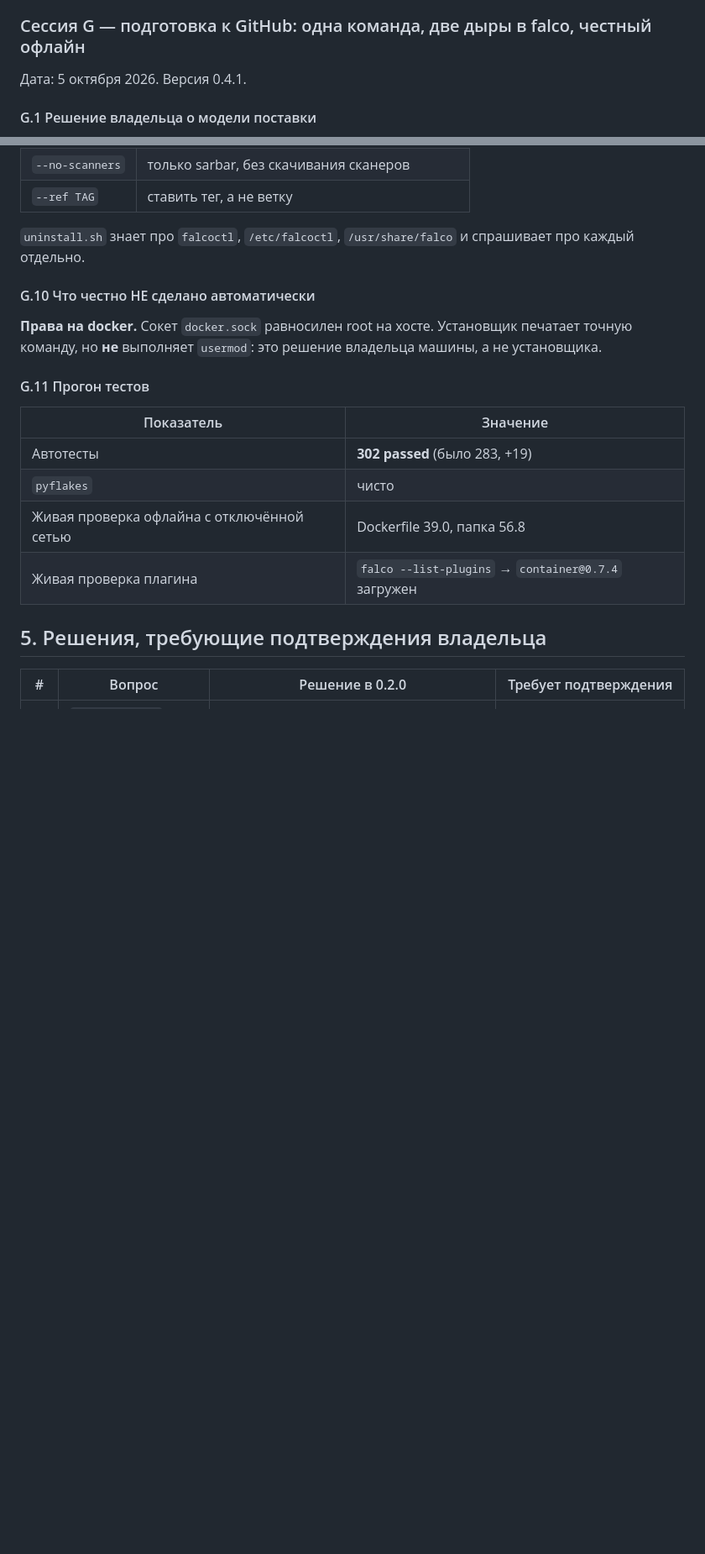
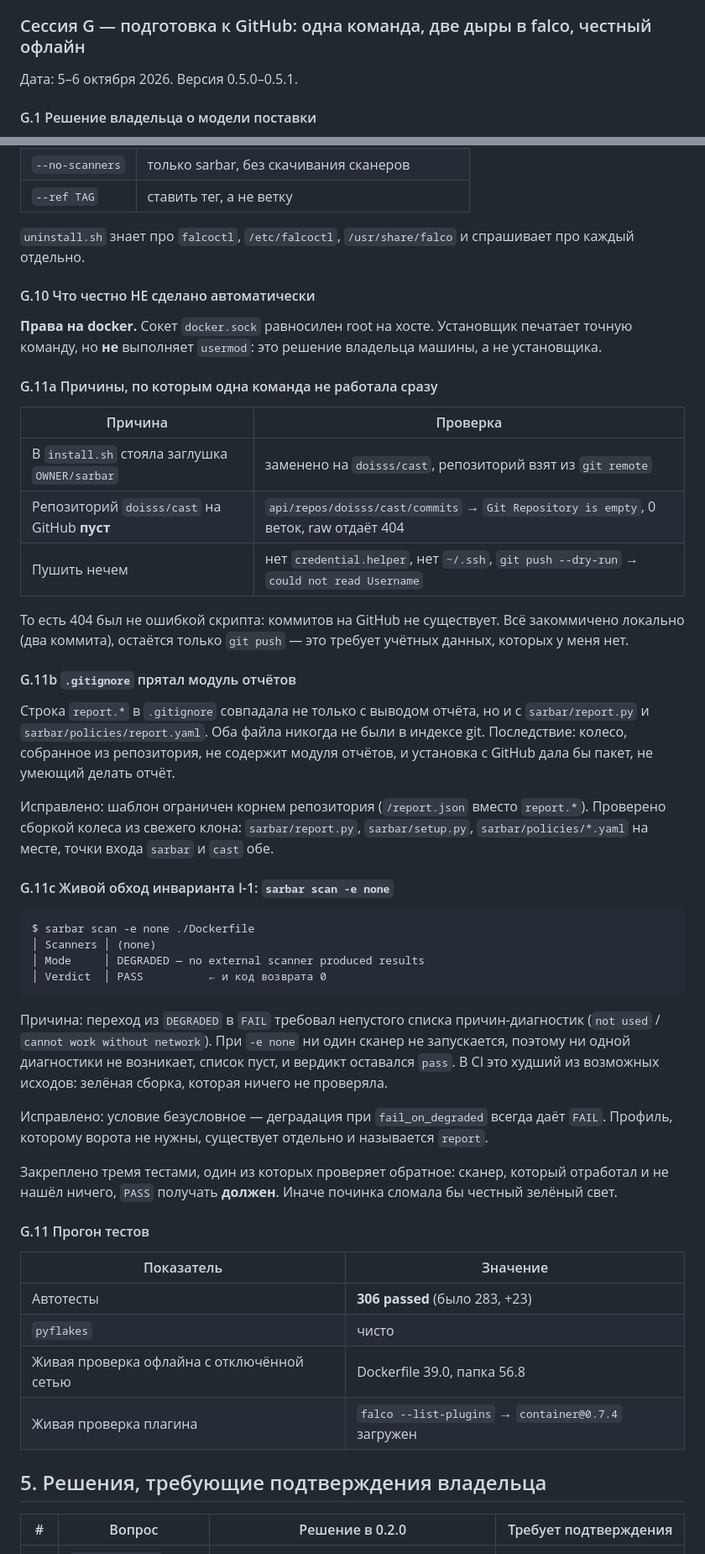
Before and after one commit to doisss/cast, a Markdown page: SPEC.md, 2 parts joined by grey strips. Shown at 84% size. Rendered like a GitHub page; blank space fills up the shorter version.

Commit message:
docs: SPEC, сессия G — причины 404, спрятанный .gitignore, обход I-1 через -e none

````diff
--- a/SPEC.md
+++ b/SPEC.md
@@ -1217,7 +1217,7 @@ score 63.7 при пороге `ci` 60). То есть примерно один
 
 ### Сессия G — подготовка к GitHub: одна команда, две дыры в falco, честный офлайн
 
-Дата: 5 октября 2026. Версия 0.4.1.
+Дата: 5–6 октября 2026. Версия 0.5.0–0.5.1.
 
 #### G.1 Решение владельца о модели поставки
 
@@ -1423,11 +1423,58 @@ upgrade не терял историю. Относительный `XDG_STATE_HO
 печатает точную команду, но **не** выполняет `usermod`: это решение владельца
 машины, а не установщика.
 
+#### G.11a Причины, по которым одна команда не работала сразу
+
+| Причина | Проверка |
+|---|---|
+| В `install.sh` стояла заглушка `OWNER/sarbar` | заменено на `doisss/cast`, репозиторий взят из `git remote` |
+| Репозиторий `doisss/cast` на GitHub **пуст** | `api/repos/doisss/cast/commits` → `Git Repository is empty`, 0 веток, raw отдаёт 404 |
+| Пушить нечем | нет `credential.helper`, нет `~/.ssh`, `git push --dry-run` → `could not read Username` |
+
+То есть 404 был не ошибкой скрипта: коммитов на GitHub не существует. Всё
+закоммичено локально (два коммита), остаётся только `git push` — это требует
+учётных данных, которых у меня нет.
+
+#### G.11b `.gitignore` прятал модуль отчётов
+
+Строка `report.*` в `.gitignore` совпадала не только с выводом отчёта, но и с
+`sarbar/report.py` и `sarbar/policies/report.yaml`. Оба файла никогда не были
+в индексе git. Последствие: колесо, собранное из репозитория, не содержит
+модуля отчётов, и установка с GitHub дала бы пакет, не умеющий делать отчёт.
+
+Исправлено: шаблон ограничен корнем репозитория (`/report.json` вместо
+`report.*`). Проверено сборкой колеса из свежего клона: `sarbar/report.py`,
+`sarbar/setup.py`, `sarbar/policies/*.yaml` на месте, точки входа `sarbar` и
+`cast` обе.
+
+#### G.11c Живой обход инварианта I-1: `sarbar scan -e none`
+
+```
+$ sarbar scan -e none ./Dockerfile
+│ Scanners │ (none)
+│ Mode     │ DEGRADED — no external scanner produced results
+│ Verdict  │ PASS          ← и код возврата 0
+```
+
+Причина: переход из `DEGRADED` в `FAIL` требовал непустого списка причин-диагностик
+(`not used` / `cannot work without network`). При `-e none` ни один сканер не
+запускается, поэтому ни одной диагностики не возникает, список пуст, и вердикт
+оставался `pass`. В CI это худший из возможных исходов: зелёная сборка, которая
+ничего не проверяла.
+
+Исправлено: условие безусловное — деградация при `fail_on_degraded` всегда даёт
+`FAIL`. Профиль, которому ворота не нужны, существует отдельно и называется
+`report`.
+
+Закреплено тремя тестами, один из которых проверяет обратное: сканер, который
+отработал и не нашёл ничего, `PASS` получать **должен**. Иначе починка
+сломала бы честный зелёный свет.
+
 #### G.11 Прогон тестов
 
 | Показатель | Значение |
 |---|---|
-| Автотесты | **302 passed** (было 283, +19) |
+| Автотесты | **306 passed** (было 283, +23) |
 | `pyflakes` | чисто |
 | Живая проверка офлайна с отключённой сетью | Dockerfile 39.0, папка 56.8 |
 | Живая проверка плагина | `falco --list-plugins` → `container@0.7.4` загружен |
````
Also changed, not shown: other parts of SPEC.md (+2 -1 lines).
